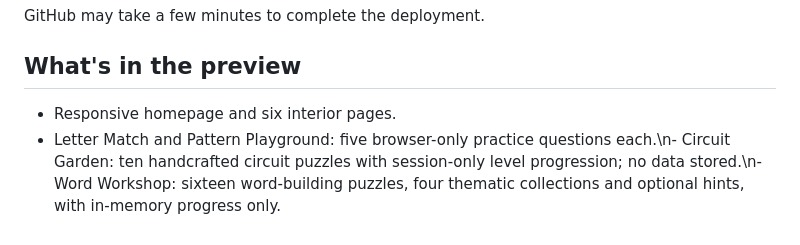
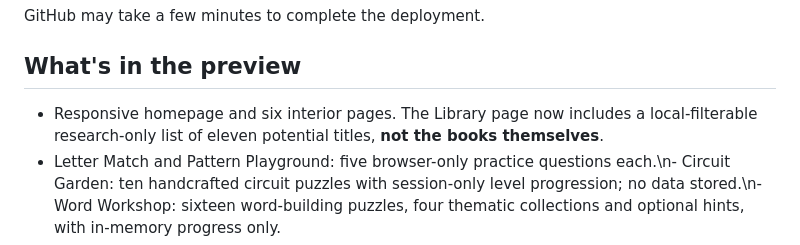
Before and after one commit to KadenBar/wondernet, a Markdown page: docs/pages-preview.md, the part around the change. Drawn GitHub-style.

Commit message:
Clarify research-only catalog in Pages preview

```diff
--- a/docs/pages-preview.md
+++ b/docs/pages-preview.md
@@ -15,7 +15,7 @@ GitHub may take a few minutes to complete the deployment.
 
 ## What's in the preview
 
-- Responsive homepage and six interior pages.
+- Responsive homepage and six interior pages. The Library page now includes a local-filterable research-only list of eleven potential titles, **not the books themselves**.
 - Letter Match and Pattern Playground: five browser-only practice questions each.\n- Circuit Garden: ten handcrafted circuit puzzles with session-only level progression; no data stored.\n- Word Workshop: sixteen word-building puzzles, four thematic collections and optional hints, with in-memory progress only.
 - A prominent early-development warning banner on every page.
 - No analytics, logins, ads, user uploads, chat or persistent learner data.
```
